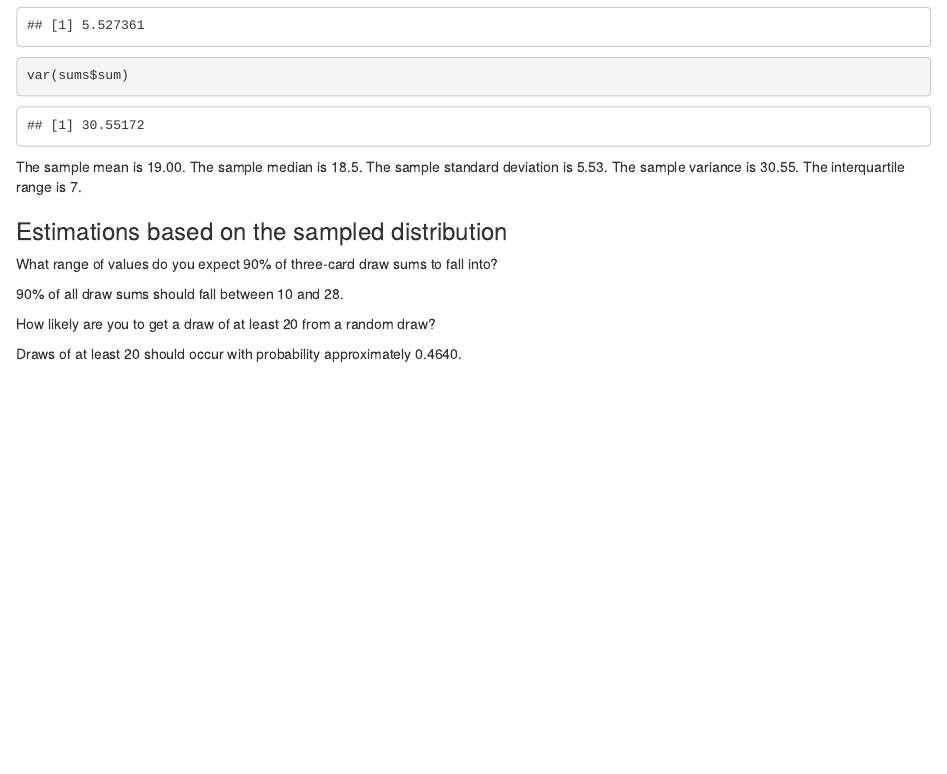
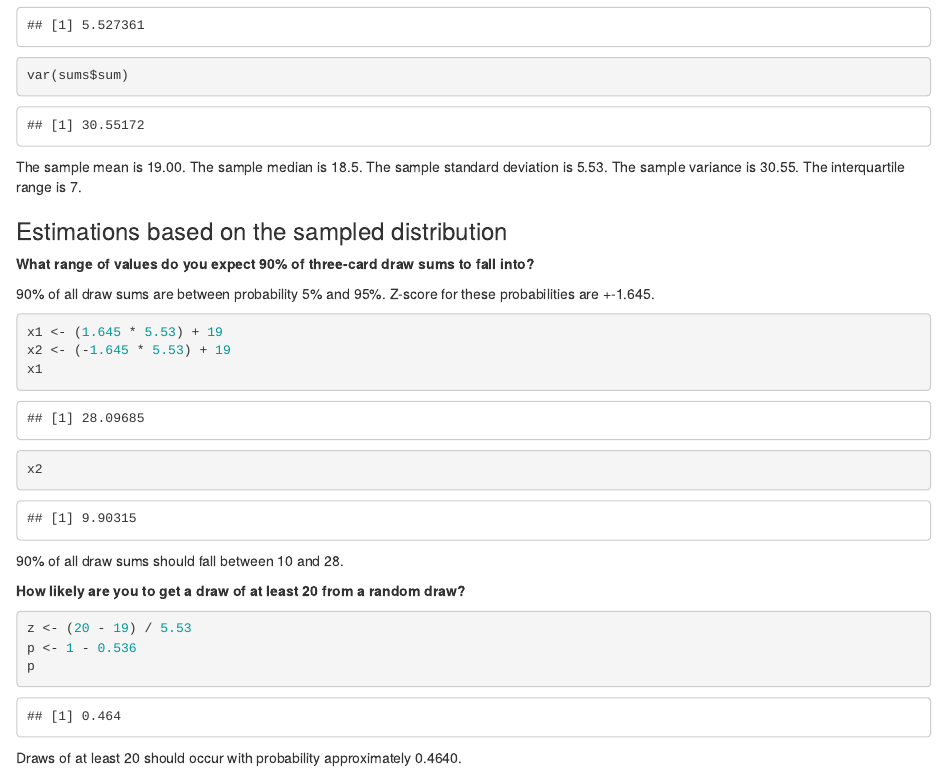
Before and after one commit to payamgerami/compute-statistics-from-card-draws, an R Markdown document (src/compute statistics from card draws.Rmd): the page in a window 1100 px wide, from 2170 px down. Rendered offline with R 4.5, knitr and Pandoc, with nearby package versions.

Commit message:
Add estimation calculations

````diff
--- a/src/compute statistics from card draws.Rmd
+++ b/src/compute statistics from card draws.Rmd
@@ -75,10 +75,25 @@ The sample mean is 19.00. The sample median is 18.5. The sample standard deviati
 
 ### Estimations based on the sampled distribution
 
-What range of values do you expect 90% of three-card draw sums to fall into?
+**What range of values do you expect 90% of three-card draw sums to fall into?**
+
+90% of all draw sums are between probability 5% and 95%. Z-score for these probabilities are +-1.645.
+
+```{r}
+x1 <- (1.645 * 5.53) + 19
+x2 <- (-1.645 * 5.53) + 19
+x1
+x2
+```
 
 90% of all draw sums should fall between 10 and 28.
 
-How likely are you to get a draw of at least 20 from a random draw?
+**How likely are you to get a draw of at least 20 from a random draw?**
+
+```{r}
+z <- (20 - 19) / 5.53
+p <- 1 - 0.536
+p
+```
 
 Draws of at least 20 should occur with probability approximately 0.4640.
````
Also changed, not shown: src/compute_statistics_from_card_draws.html.
